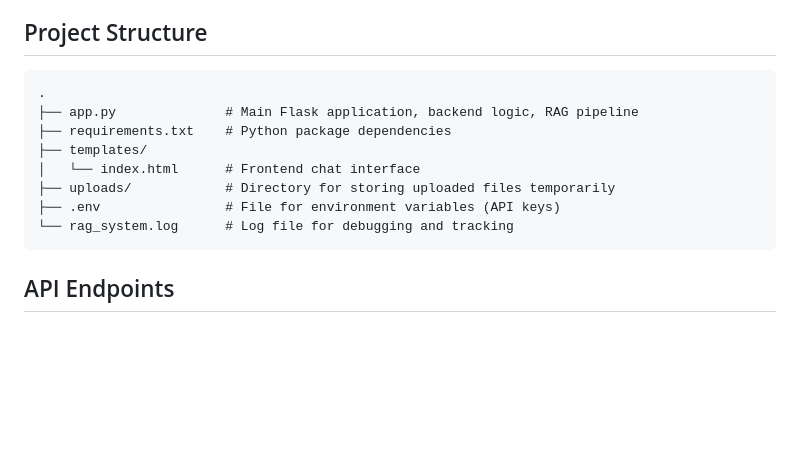
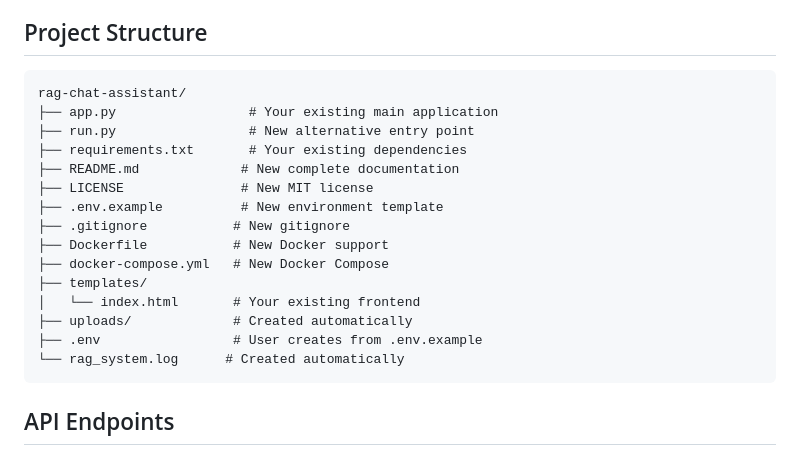
Before and after one commit to satvikdua06/RAG, a Markdown page: README.md, the part around the change. GitHub-like rendering; blank space fills up the shorter version.

````diff
--- a/README.md
+++ b/README.md
@@ -15,14 +15,21 @@ A Flask-based Retrieval-Augmented Generation (RAG) system that allows users to u
 ## Project Structure
 
 ```
-.
-├── app.py              # Main Flask application, backend logic, RAG pipeline
-├── requirements.txt    # Python package dependencies
+rag-chat-assistant/
+├── app.py                 # Your existing main application
+├── run.py                 # New alternative entry point
+├── requirements.txt       # Your existing dependencies
+├── README.md             # New complete documentation
+├── LICENSE               # New MIT license
+├── .env.example          # New environment template
+├── .gitignore           # New gitignore
+├── Dockerfile           # New Docker support
+├── docker-compose.yml   # New Docker Compose
 ├── templates/
-│   └── index.html      # Frontend chat interface
-├── uploads/            # Directory for storing uploaded files temporarily
-├── .env                # File for environment variables (API keys)
-└── rag_system.log      # Log file for debugging and tracking
+│   └── index.html       # Your existing frontend
+├── uploads/             # Created automatically
+├── .env                 # User creates from .env.example
+└── rag_system.log      # Created automatically
 ```
 
 ## API Endpoints
````
